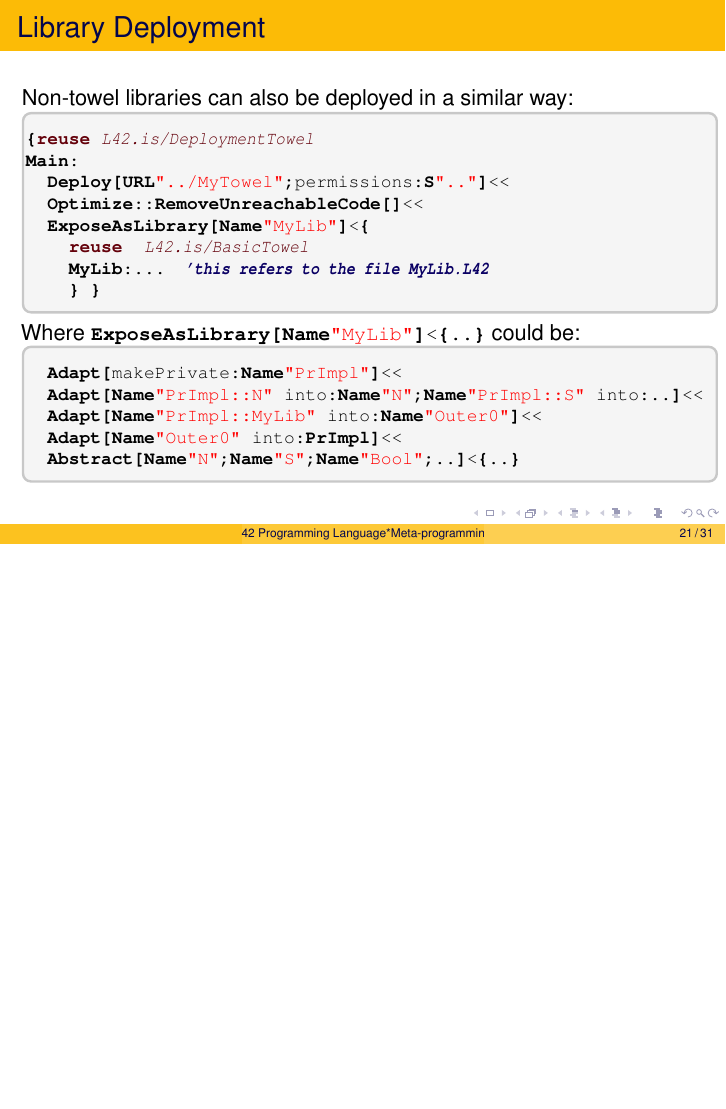
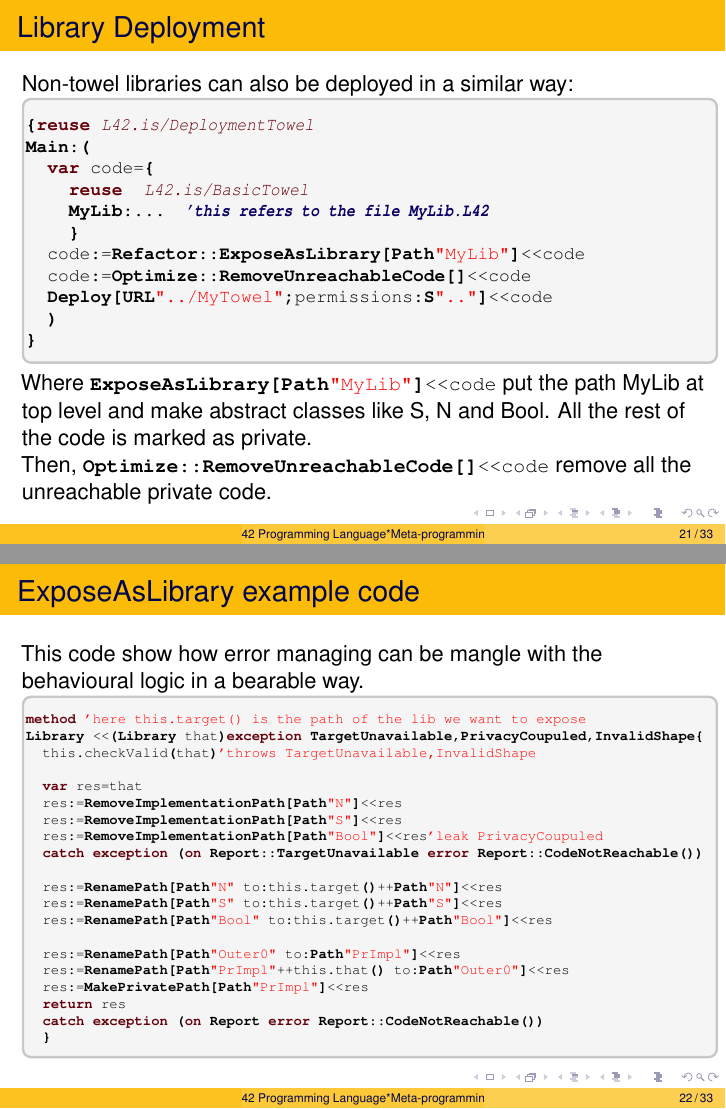
Before and after one commit to ElvisResearchGroup/L42Docs, LaTeX slides (02MetaProgramming/02MetaProgramming.tex, which reads 02MetaProgramming/slides.tex): page 39 of 49 before the commit and pages 39 and 40 of 51 after it, the two joined at a grey line, the shorter picture padded with empty space. Compiled offline with pdfLaTeX.

Commit message:
02 fixed, improved discussion on exposed library

```diff
--- a/02MetaProgramming/slides.tex
+++ b/02MetaProgramming/slides.tex
@@ -439,2 +435,3 @@ Should this be called \Q@Move@ instead of \Q@Adapt@?
 \begin{NiceCode}{59ex}{0.8}
 \begin{lstlisting}
+D:RenamePath[Path"Outer0" to: Path"C::A" ] << {..}
@@ -535,4 +534,3 @@ Main:{
 \end{NiceCode}
 \Q@Load[]<{..}@
 would intuitively behave like
-\Q@Adapt[Name"N" into:Name(N);Name"S" into:Name(S);...]<{..}@\\*
@@ -602,7 +601,3 @@ This requires some special care:
 \begin{NiceCode}{59ex}{0.9}
 \begin{lstlisting}
 {reuse $\ReuseUrl{L42.is/DeploymentTowel}$
-Main:
-  Deploy[URL".../MyTowel";permissions:S"..."]<<
-  Adapt[Name"NAlt" into:Name"N"; Name"SAlt" into:Name"S"]<<
-  Abstract[Name"N";Name"S"]<$\Comment{now N and S are abstract}$
@@ -614,3 +614,6 @@ Main:
+  DeployTowel[URL".../MyTowel";permissions:S"..."]<<code
+  )
+}
 \end{lstlisting}
 \end{NiceCode}
 
@@ -622,23 +625,56 @@ Non-towel libraries can also be deployed in a similar way:
 \begin{NiceCode}{59ex}{0.9}
 \begin{lstlisting}
 {reuse $\ReuseUrl{L42.is/DeploymentTowel}$
-Main:
-  Deploy[URL"../MyTowel";permissions:S".."]<<
-  Optimize::RemoveUnreachableCode[]<<
-  ExposeAsLibrary[Name"MyLib"]<{
+Main:(
+  var code={
     reuse  $\ReuseUrl{L42.is/BasicTowel}$
     MyLib:... $\Comment{this refers to the file MyLib.L42}$
-    } }
+    }
+  code:=Refactor::ExposeAsLibrary[Path"MyLib"]<<code
+  code:=Optimize::RemoveUnreachableCode[]<<code
+  Deploy[URL"../MyTowel";permissions:S".."]<<code
+  )
+}
 \end{lstlisting}
 \end{NiceCode}
+Where \Q@ExposeAsLibrary[Path"MyLib"]<<code@
+put the path MyLib at top level and make abstract classes like S, N and Bool.
+All the rest of the code is marked as private.
+
+Then, \Q@Optimize::RemoveUnreachableCode[]<<code@ remove all the unreachable private code.
+
+\end{frame}
 
 
-Where \Q@ExposeAsLibrary[Name"MyLib"]<{..}@
-could be:
-\begin{NiceCode}{59ex}{0.9}
+
+
+\begin{frame}[fragile]
+%\addtocounter{framenumber}{-1}
+\frametitle{ExposeAsLibrary example code}
+This code show how error managing can be mangle with
+the behavioural logic in a bearable way.
+\begin{NiceCode}{59ex}{0.7}
 \begin{lstlisting}
-  Adapt[makePrivate:Name"PrImpl"]<<
-  Adapt[Name"PrImpl::N" into:Name"N";Name"PrImpl::S" into:..]<<
-  Adapt[Name"PrImpl::MyLib" into:Name"Outer0"]<<
-  Adapt[Name"Outer0" into:PrImpl]<<
-  Abstract[Name"N";Name"S";Name"Bool";..]<{..}
+method 'here this.target() is the path of the lib we want to expose
+Library <<(Library that)exception TargetUnavailable,PrivacyCoupuled,InvalidShape{
+  this.checkValid(that)'throws TargetUnavailable,InvalidShape
+
+  var res=that
+  res:=RemoveImplementationPath[Path"N"]<<res
+  res:=RemoveImplementationPath[Path"S"]<<res
+  res:=RemoveImplementationPath[Path"Bool"]<<res'leak PrivacyCoupuled
+  catch exception (on Report::TargetUnavailable error Report::CodeNotReachable())
+
+  res:=RenamePath[Path"N" to:this.target()++Path"N"]<<res
+  res:=RenamePath[Path"S" to:this.target()++Path"S"]<<res
+  res:=RenamePath[Path"Bool" to:this.target()++Path"Bool"]<<res
+
+  res:=RenamePath[Path"Outer0" to:Path"PrImpl"]<<res
+  res:=RenamePath[Path"PrImpl"++this.that() to:Path"Outer0"]<<res
+  res:=MakePrivatePath[Path"PrImpl"]<<res
+  return res
+  catch exception (on Report error Report::CodeNotReachable())
+  }\end{lstlisting}
+\end{NiceCode}
+
+\end{frame}
```
Also changed, not shown: 02MetaProgramming/02MetaProgramming.pdf, 02MetaProgramming/slides.tex (80 more changed lines).
